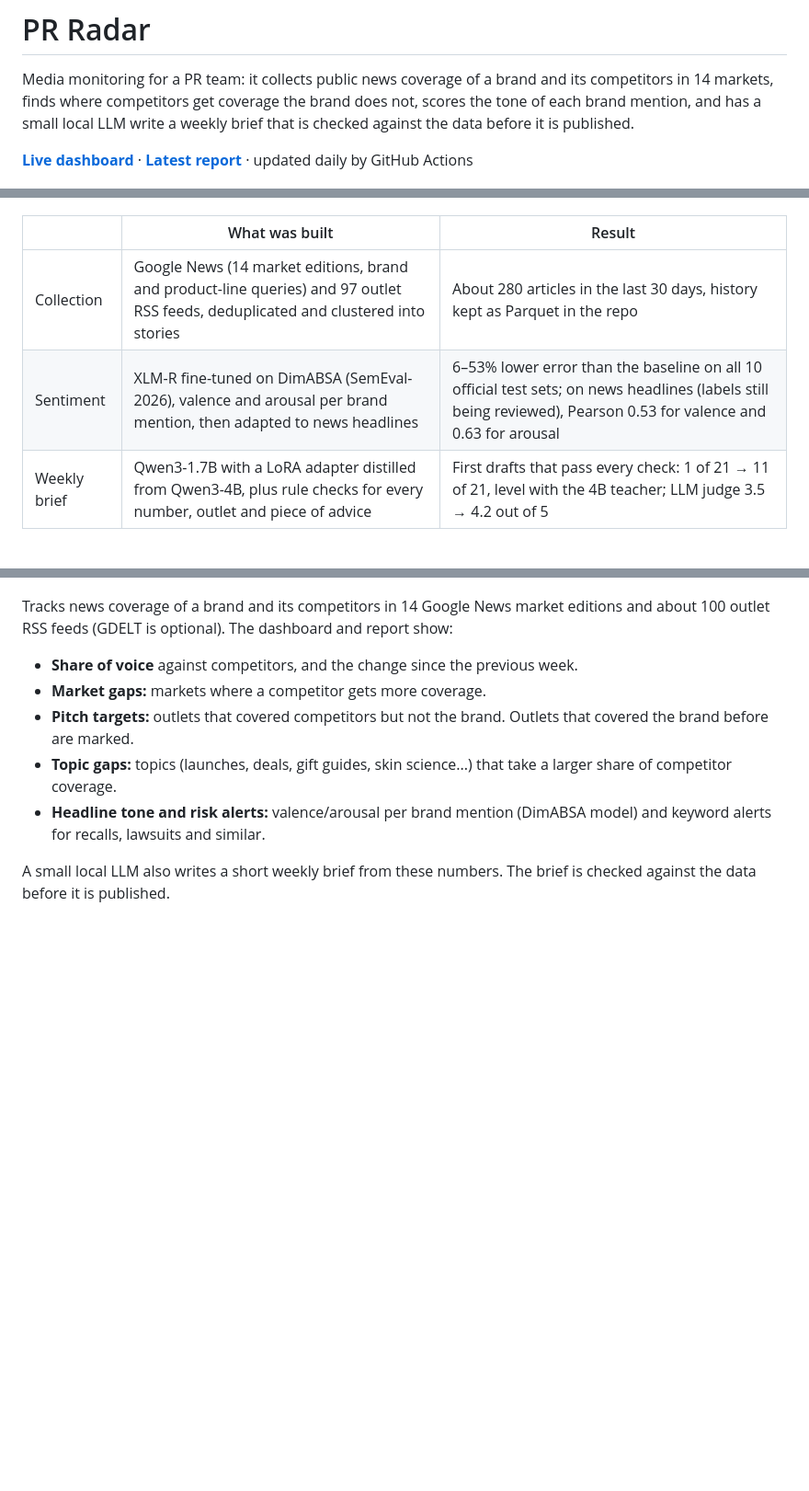
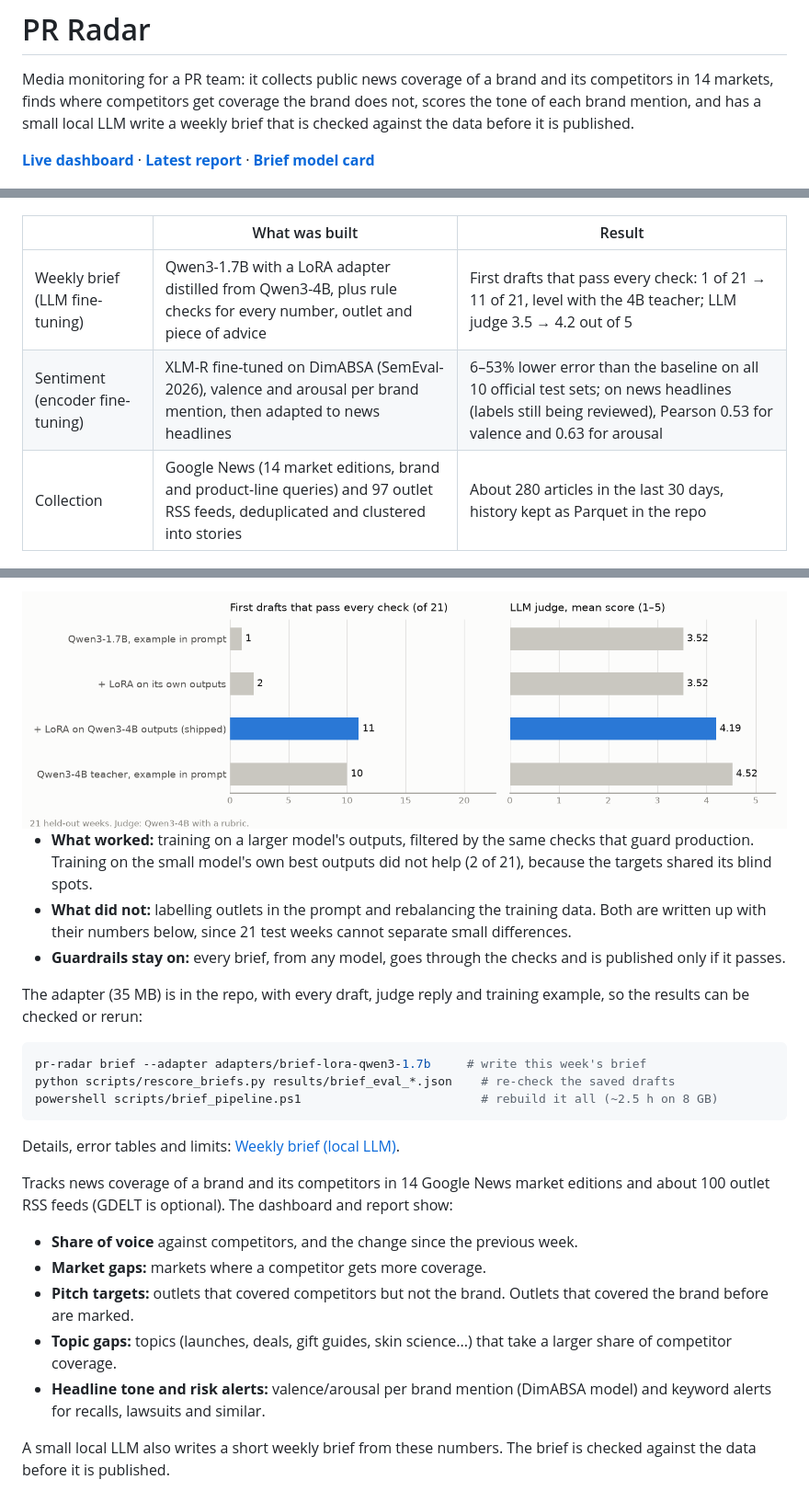
Before and after one commit to Etipufhu/pr-radar, a Markdown page: README.md, 3 parts joined by grey strips. Shown at 92% size. Rendered like a GitHub page; pictures changed too: docs/img/brief-results-light.png (added); blank space fills up the shorter version.

````diff
--- a/README.md
+++ b/README.md
@@ -2,14 +2,14 @@
 
 Media monitoring for a PR team: it collects public news coverage of a brand and its competitors in 14 markets, finds where competitors get coverage the brand does not, scores the tone of each brand mention, and has a small local LLM write a weekly brief that is checked against the data before it is published.
 
-**[Live dashboard](https://etipufhu.github.io/pr-radar/)** · **[Latest report](https://etipufhu.github.io/pr-radar/report.html)** · updated daily by GitHub Actions
+**[Live dashboard](https://etipufhu.github.io/pr-radar/)** · **[Latest report](https://etipufhu.github.io/pr-radar/report.html)** · **[Brief model card](adapters/brief-lora-qwen3-1.7b)**
 
 ![Dashboard: share of voice, reach and volume for the last 7 days](docs/img/dashboard.png)
 
 | | What was built | Result |
 |---|---|---|
+| Weekly brief (LLM fine-tuning) | Qwen3-1.7B with a LoRA adapter distilled from Qwen3-4B, plus rule checks for every number, outlet and piece of advice | First drafts that pass every check: 1 of 21 → 11 of 21, level with the 4B teacher; LLM judge 3.5 → 4.2 out of 5 |
+| Sentiment (encoder fine-tuning) | XLM-R fine-tuned on DimABSA (SemEval-2026), valence and arousal per brand mention, then adapted to news headlines | 6–53% lower error than the baseline on all 10 official test sets; on news headlines (labels still being reviewed), Pearson 0.53 for valence and 0.63 for arousal |
 | Collection | Google News (14 market editions, brand and product-line queries) and 97 outlet RSS feeds, deduplicated and clustered into stories | About 280 articles in the last 30 days, history kept as Parquet in the repo |
-| Sentiment | XLM-R fine-tuned on DimABSA (SemEval-2026), valence and arousal per brand mention, then adapted to news headlines | 6–53% lower error than the baseline on all 10 official test sets; on news headlines (labels still being reviewed), Pearson 0.53 for valence and 0.63 for arousal |
-| Weekly brief | Qwen3-1.7B with a LoRA adapter distilled from Qwen3-4B, plus rule checks for every number, outlet and piece of advice | First drafts that pass every check: 1 of 21 → 11 of 21, level with the 4B teacher; LLM judge 3.5 → 4.2 out of 5 |
 
 ![The weekly brief card on the dashboard](docs/img/brief.png)
@@ -16,3 +31,21 @@ Media monitoring for a PR team: it collects public news coverage of a brand and
+<picture>
+  <source media="(prefers-color-scheme: dark)" srcset="docs/img/brief-results-dark.png">
+  <img alt="First drafts passing every check: base 1, self-distilled 2, teacher-distilled LoRA 11, teacher 10 of 21. Judge mean: 3.52, 3.52, 4.19, 4.52." src="docs/img/brief-results-light.png">
+</picture>
+
+- **What worked:** training on a larger model's outputs, filtered by the same checks that guard production. Training on the small model's own best outputs did not help (2 of 21), because the targets shared its blind spots.
+- **What did not:** labelling outlets in the prompt and rebalancing the training data. Both are written up with their numbers below, since 21 test weeks cannot separate small differences.
+- **Guardrails stay on:** every brief, from any model, goes through the checks and is published only if it passes.
+
+The adapter (35 MB) is in the repo, with every draft, judge reply and training example, so the results can be checked or rerun:
+
+```bash
+pr-radar brief --adapter adapters/brief-lora-qwen3-1.7b     # write this week's brief
+python scripts/rescore_briefs.py results/brief_eval_*.json    # re-check the saved drafts
+powershell scripts/brief_pipeline.ps1                         # rebuild it all (~2.5 h on 8 GB)
+```
+
+Details, error tables and limits: [Weekly brief (local LLM)](#weekly-brief-local-llm).
 
 Tracks news coverage of a brand and its competitors in 14 Google News market editions and about 100 outlet RSS feeds (GDELT is optional). The dashboard and report show:
 
````
Also changed, not shown: other parts of README.md (+16 -1 lines), docs/img/brief-results-dark.png (added), 3 other files.
